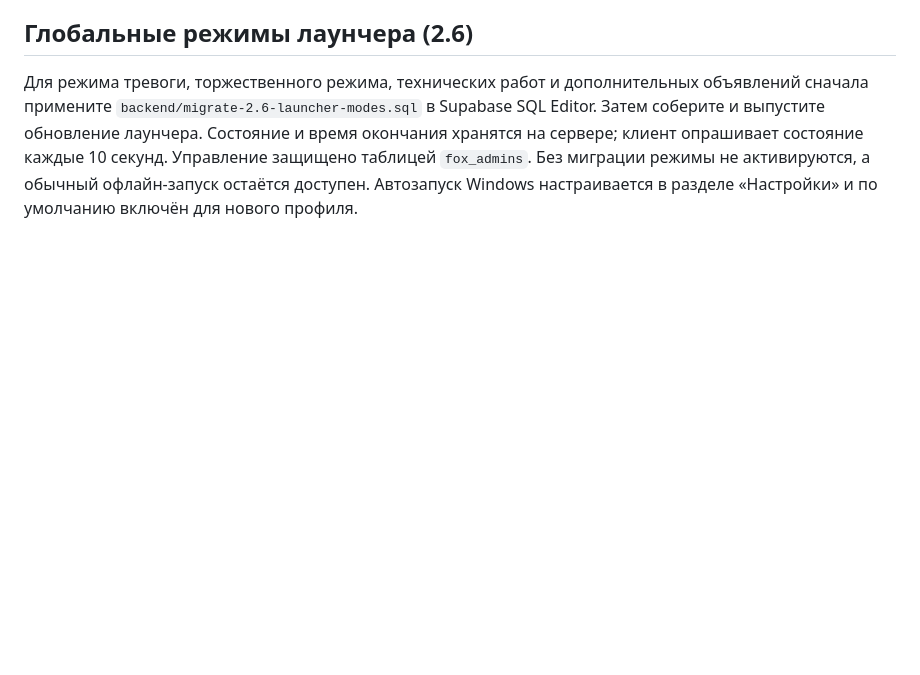
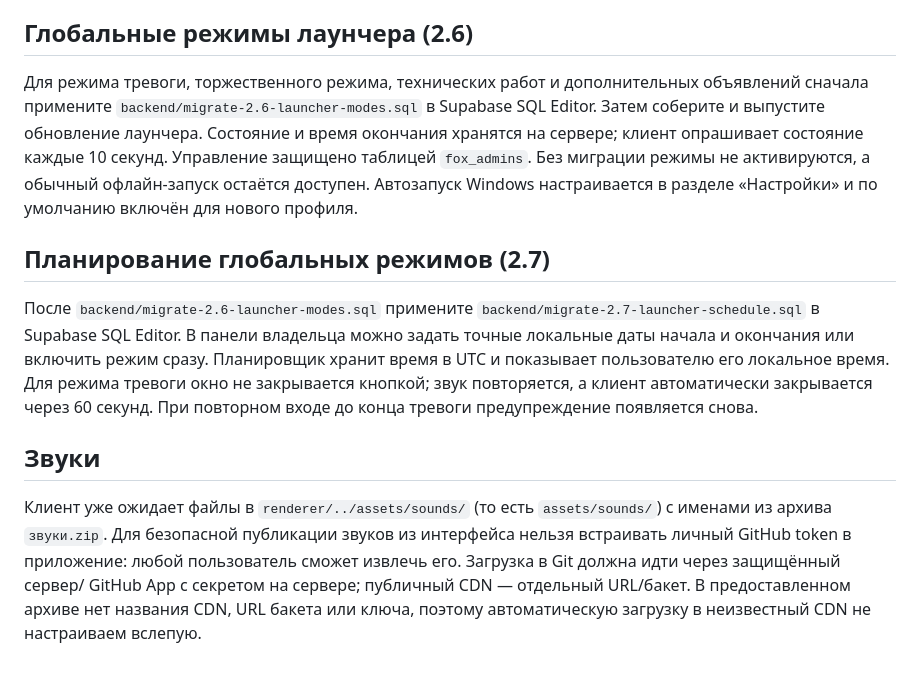
Before and after one commit to timrid080-blip/fox-launcher, a Markdown page: README.md, the part around the change. Drawn GitHub-style; blank space fills up the shorter version.

Commit message:
Document scheduled global modes and safe sound delivery setup

```diff
--- a/README.md
+++ b/README.md
@@ -31,3 +31,12 @@
 ## Глобальные режимы лаунчера (2.6)
 
 Для режима тревоги, торжественного режима, технических работ и дополнительных объявлений сначала примените `backend/migrate-2.6-launcher-modes.sql` в Supabase SQL Editor. Затем соберите и выпустите обновление лаунчера. Состояние и время окончания хранятся на сервере; клиент опрашивает состояние каждые 10 секунд. Управление защищено таблицей `fox_admins`. Без миграции режимы не активируются, а обычный офлайн-запуск остаётся доступен. Автозапуск Windows настраивается в разделе «Настройки» и по умолчанию включён для нового профиля.
+
+
+## Планирование глобальных режимов (2.7)
+
+После `backend/migrate-2.6-launcher-modes.sql` примените `backend/migrate-2.7-launcher-schedule.sql` в Supabase SQL Editor. В панели владельца можно задать точные локальные даты начала и окончания или включить режим сразу. Планировщик хранит время в UTC и показывает пользователю его локальное время. Для режима тревоги окно не закрывается кнопкой; звук повторяется, а клиент автоматически закрывается через 60 секунд. При повторном входе до конца тревоги предупреждение появляется снова.
+
+## Звуки
+
+Клиент уже ожидает файлы в `renderer/../assets/sounds/` (то есть `assets/sounds/`) с именами из архива `звуки.zip`. Для безопасной публикации звуков из интерфейса нельзя встраивать личный GitHub token в приложение: любой пользователь сможет извлечь его. Загрузка в Git должна идти через защищённый сервер/ GitHub App с секретом на сервере; публичный CDN — отдельный URL/бакет. В предоставленном архиве нет названия CDN, URL бакета или ключа, поэтому автоматическую загрузку в неизвестный CDN не настраиваем вслепую.
```
